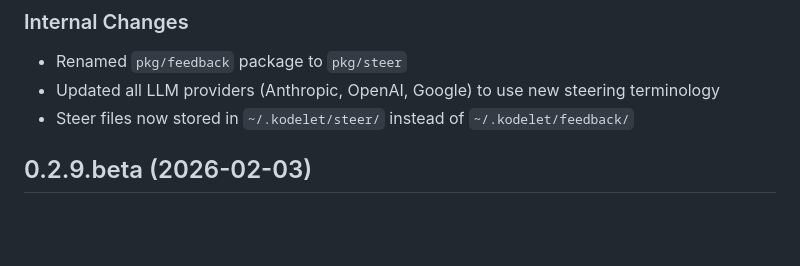
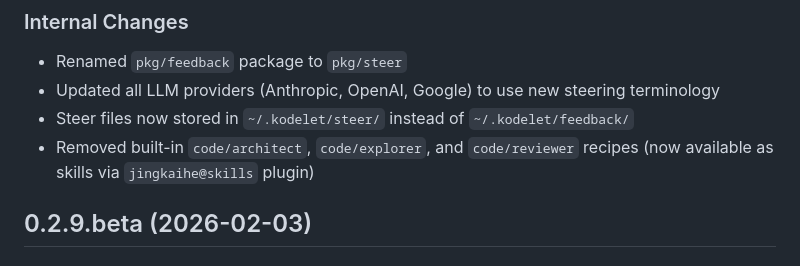
Before and after one commit to jingkaihe/kodelet, a Markdown page: RELEASE.md, the part around the change. GitHub-like rendering; blank space fills up the shorter version.

Commit message:
docs(release): document removal of built-in code recipes in favor of skills plugin
Co-authored-by: Kodelet <noreply@kodelet.com>
Signed-off-by: Jingkai He <jingkai@hey.com>

```diff
--- a/RELEASE.md
+++ b/RELEASE.md
@@ -21,6 +21,7 @@ kodelet steer --conversation-id ID "message"
 - Renamed `pkg/feedback` package to `pkg/steer`
 - Updated all LLM providers (Anthropic, OpenAI, Google) to use new steering terminology
 - Steer files now stored in `~/.kodelet/steer/` instead of `~/.kodelet/feedback/`
+- Removed built-in `code/architect`, `code/explorer`, and `code/reviewer` recipes (now available as skills via `jingkaihe@skills` plugin)
 
 ## 0.2.9.beta (2026-02-03)
 
```
